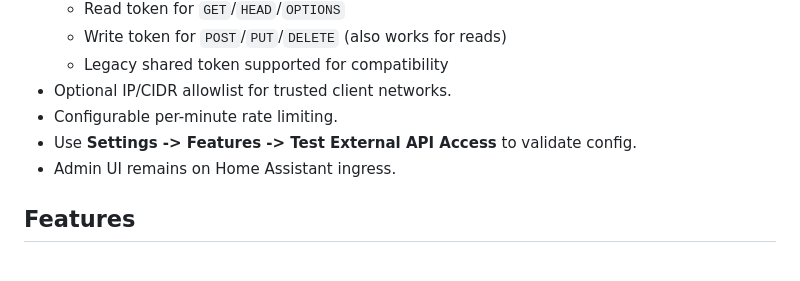
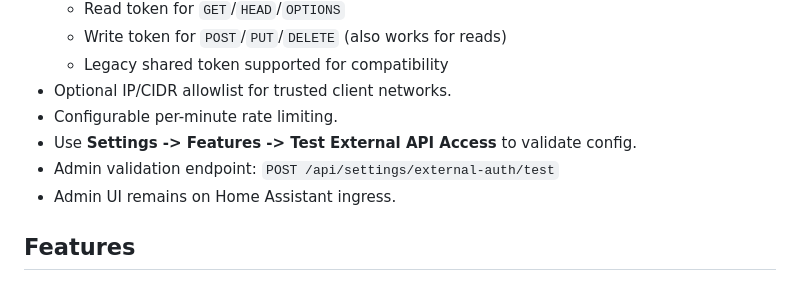
Before and after one commit to cjramseyer/BarTender, a Markdown page: bartender/DOCS.md, the part around the change. Drawn GitHub-style.

```diff
--- a/bartender/DOCS.md
+++ b/bartender/DOCS.md
@@ -32,6 +32,7 @@ Use **Settings -> Read-Only External URLs** to copy generated external links.
 - Optional IP/CIDR allowlist for trusted client networks.
 - Configurable per-minute rate limiting.
 - Use **Settings -> Features -> Test External API Access** to validate config.
+- Admin validation endpoint: `POST /api/settings/external-auth/test`
 - Admin UI remains on Home Assistant ingress.
 
 ## Features
```
Also changed, not shown: README.md (+1 -0 lines).
